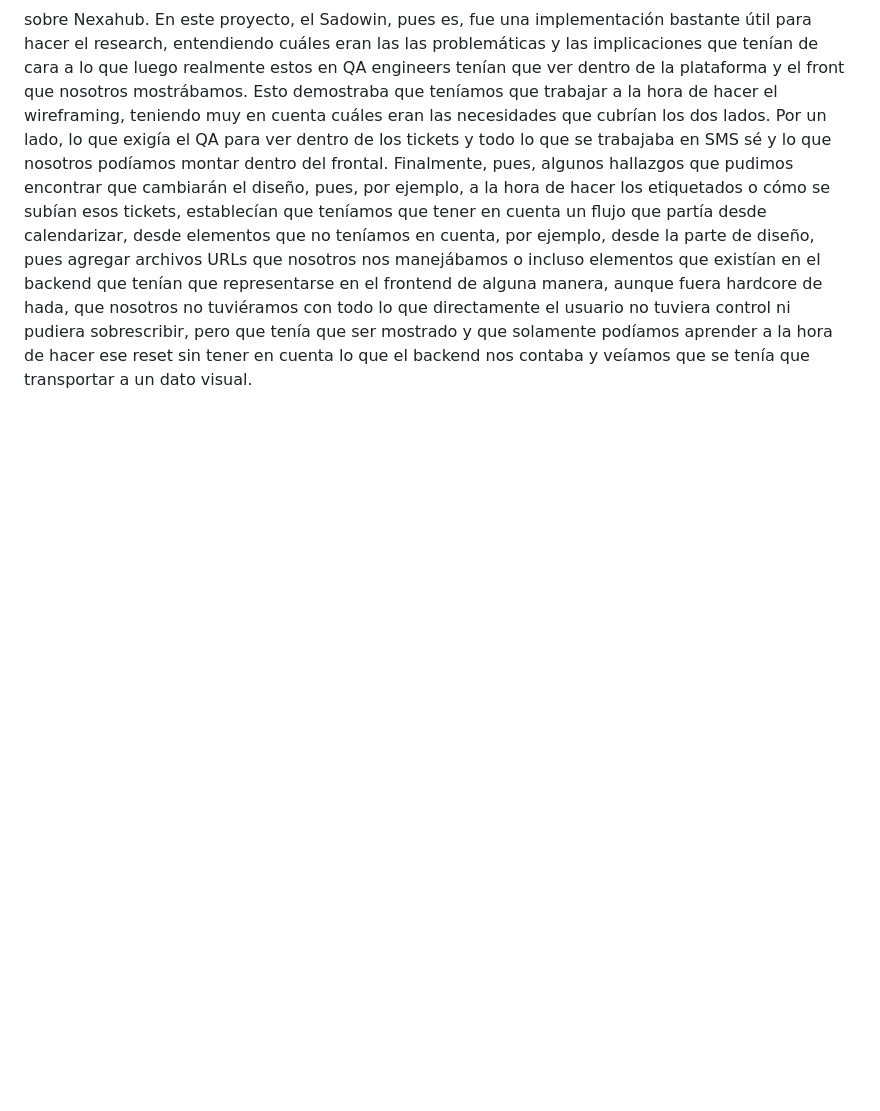
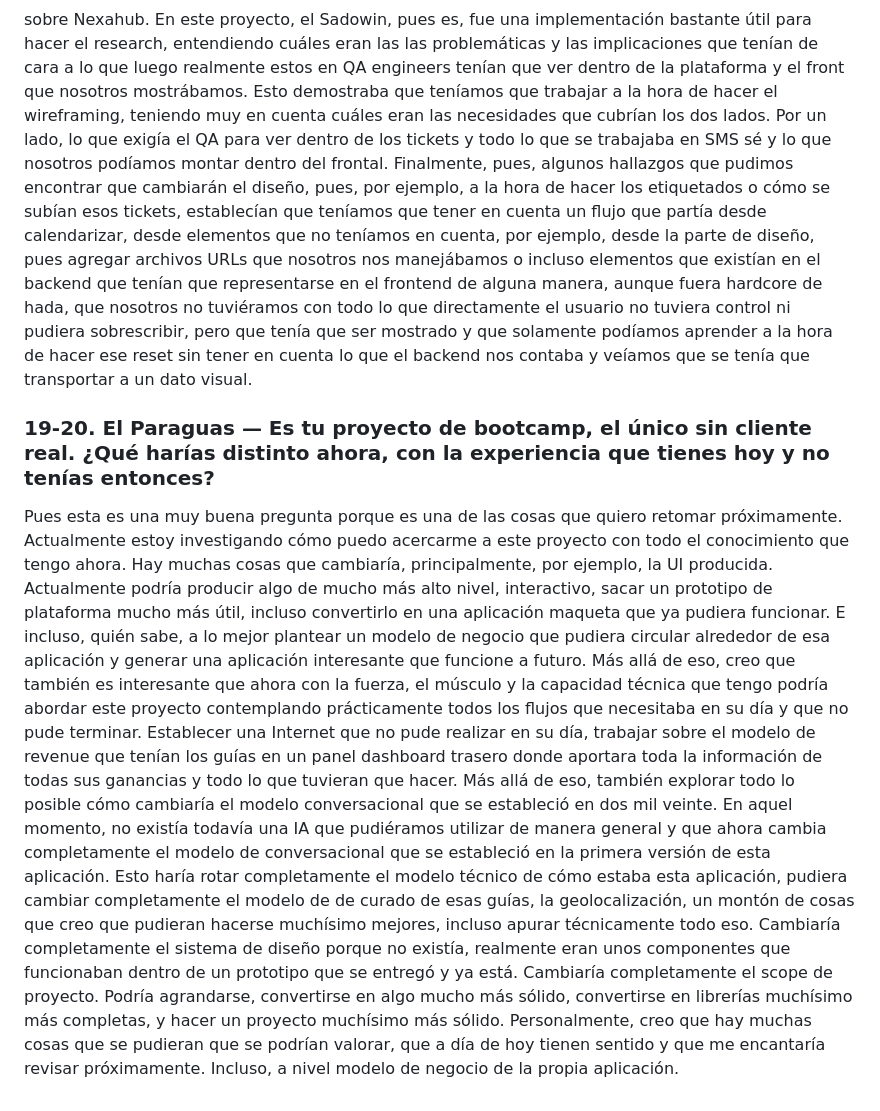
Before and after one commit to i-casaca/portfolio-test-migration, a Markdown page: entrevista/respuestas-brutas.md, the part around the change. GitHub-like rendering; blank space fills up the shorter version.

```diff
--- a/entrevista/respuestas-brutas.md
+++ b/entrevista/respuestas-brutas.md
@@ -287,3 +287,30 @@ hada, que nosotros no tuviéramos con todo lo que directamente el usuario no tuv
 pudiera sobrescribir, pero que tenía que ser mostrado y que solamente podíamos aprender a la hora
 de hacer ese reset sin tener en cuenta lo que el backend nos contaba y veíamos que se tenía que
 transportar a un dato visual.
+
+### 19-20. El Paraguas — Es tu proyecto de bootcamp, el único sin cliente real. ¿Qué harías distinto ahora, con la experiencia que tienes hoy y no tenías entonces?
+
+Pues esta es una muy buena pregunta porque es una de las cosas que quiero retomar próximamente.
+Actualmente estoy investigando cómo puedo acercarme a este proyecto con todo el conocimiento que
+tengo ahora. Hay muchas cosas que cambiaría, principalmente, por ejemplo, la UI producida.
+Actualmente podría producir algo de mucho más alto nivel, interactivo, sacar un prototipo de
+plataforma mucho más útil, incluso convertirlo en una aplicación maqueta que ya pudiera funcionar. E
+incluso, quién sabe, a lo mejor plantear un modelo de negocio que pudiera circular alrededor de esa
+aplicación y generar una aplicación interesante que funcione a futuro. Más allá de eso, creo que
+también es interesante que ahora con la fuerza, el músculo y la capacidad técnica que tengo podría
+abordar este proyecto contemplando prácticamente todos los flujos que necesitaba en su día y que no
+pude terminar. Establecer una Internet que no pude realizar en su día, trabajar sobre el modelo de
+revenue que tenían los guías en un panel dashboard trasero donde aportara toda la información de
+todas sus ganancias y todo lo que tuvieran que hacer. Más allá de eso, también explorar todo lo
+posible cómo cambiaría el modelo conversacional que se estableció en dos mil veinte. En aquel
+momento, no existía todavía una IA que pudiéramos utilizar de manera general y que ahora cambia
+completamente el modelo de conversacional que se estableció en la primera versión de esta
+aplicación. Esto haría rotar completamente el modelo técnico de cómo estaba esta aplicación,
+pudiera cambiar completamente el modelo de de curado de esas guías, la geolocalización, un montón
+de cosas que creo que pudieran hacerse muchísimo mejores, incluso apurar técnicamente todo eso.
+Cambiaría completamente el sistema de diseño porque no existía, realmente eran unos componentes que
+funcionaban dentro de un prototipo que se entregó y ya está. Cambiaría completamente el scope de
+proyecto. Podría agrandarse, convertirse en algo mucho más sólido, convertirse en librerías
+muchísimo más completas, y hacer un proyecto muchísimo más sólido. Personalmente, creo que hay
+muchas cosas que se pudieran que se podrían valorar, que a día de hoy tienen sentido y que me
+encantaría revisar próximamente. Incluso, a nivel modelo de negocio de la propia aplicación.
```
Also changed, not shown: entrevista/el-paraguas-borrador.md (added, +25 -0 lines).
